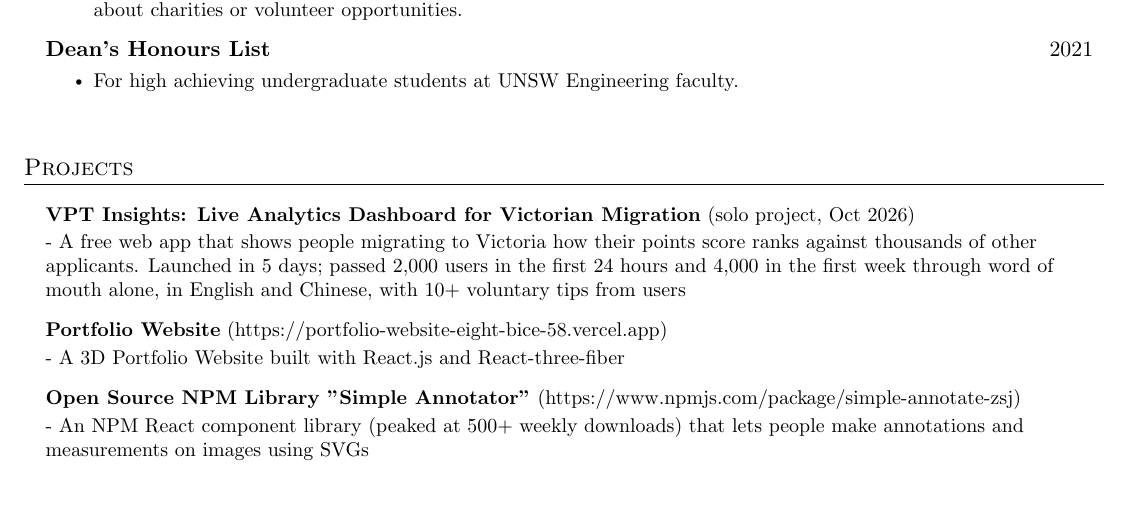
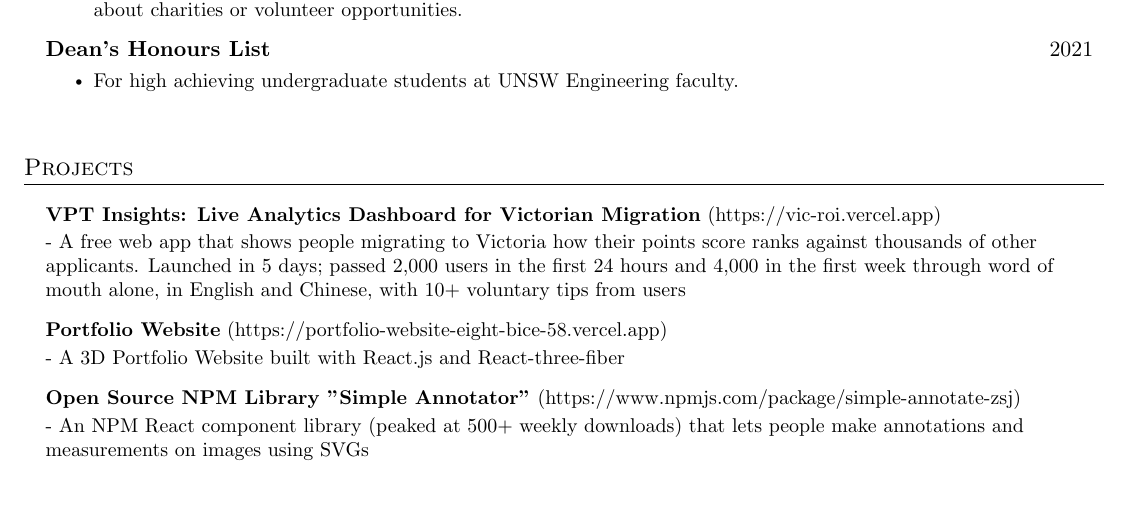
Before and after one commit to ShangjieZhou/resume, a LaTeX document (main.tex): part of page 2 of 2, cut so that both start at the same text. Compiled offline with pdfLaTeX.

Commit message:
Link VPT Insights project to live site
Co-Authored-By: Claude Fable 5.1 <noreply@anthropic.com>

```diff
--- a/main.tex
+++ b/main.tex
@@ -274,7 +274,7 @@
   \vspace{6pt}
   \resumeSubHeadingListStart
     \small{\item{
-        \textbf{VPT Insights: Live Analytics Dashboard for Victorian Migration}{ (solo project, Oct 2026)}\\
+        \textbf{VPT Insights: Live Analytics Dashboard for Victorian Migration}{\href{https://vic-roi.vercel.app/}{ (https://vic-roi.vercel.app)}}\\
         \vspace{2pt}
         { - A free web app that shows people migrating to Victoria how their points score ranks against thousands of other applicants. Launched in 5 days; passed 2,000 users in the first 24 hours and 4,000 in the first week through word of mouth alone, in English and Chinese, with 10+ voluntary tips from users } \\ \vspace{8pt}
 
```
